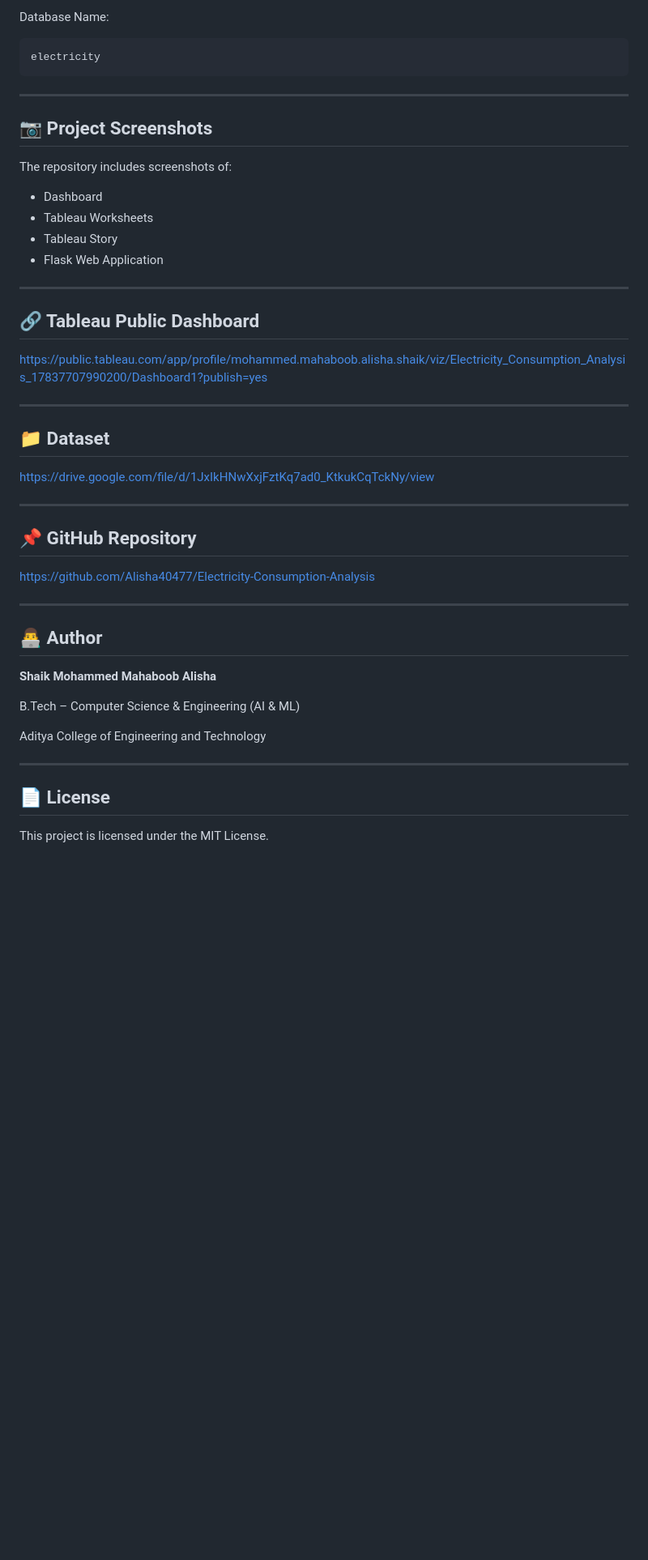
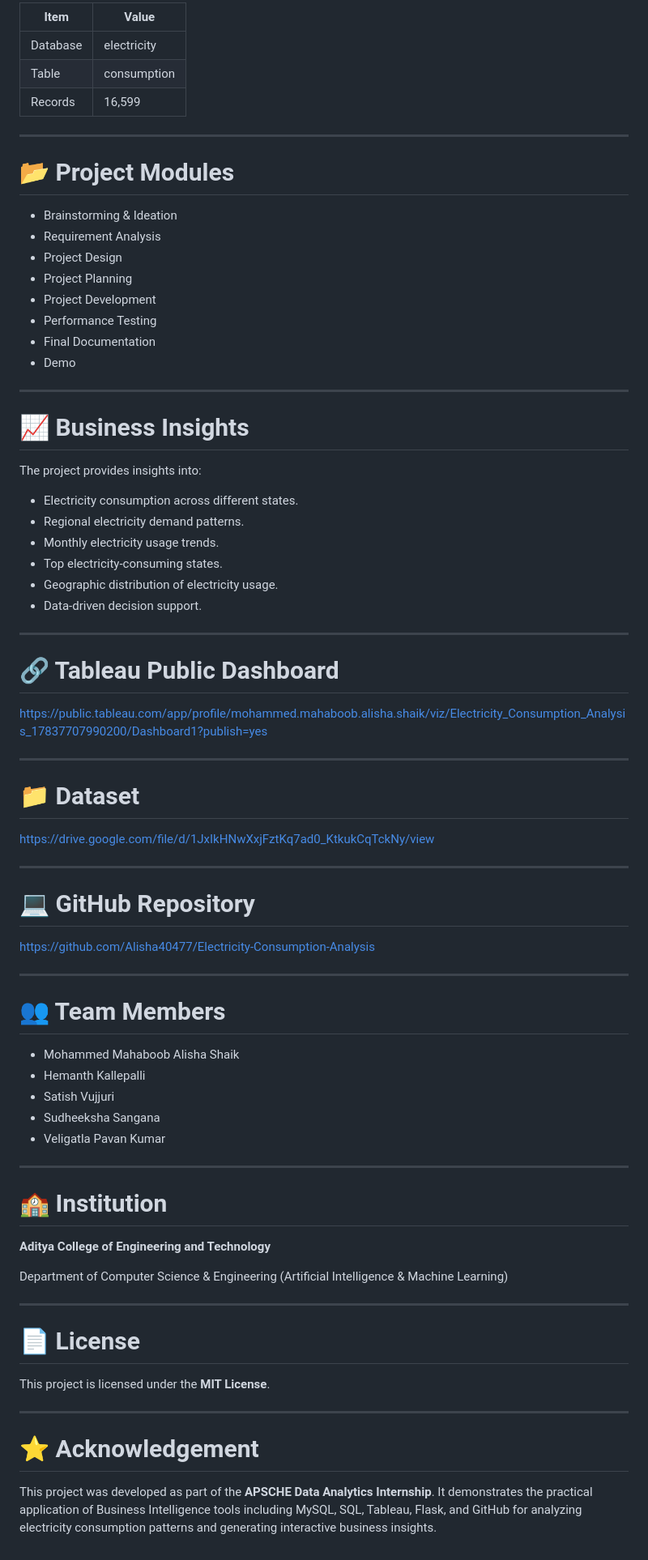
Before and after one commit to Alisha40477/Electricity-Consumption-Analysis, a Markdown page: README.md, the part around one of its changes. Shown at 81% size. Rendered like a GitHub page; blank space fills up the shorter version.

Commit message:
README
Updated project title, overview, objectives, features, and structure in README.md to reflect changes in project scope and content.

````diff
--- a/README.md
+++ b/README.md
@@ -139,51 +159,80 @@ http://127.0.0.1:5000
 
-Database Name:
-
-```
-electricity
-```
+| Item | Value |
+|------|-------|
+| Database | electricity |
+| Table | consumption |
+| Records | 16,599 |
 
 ---
 
-## 📷 Project Screenshots
+# 📂 Project Modules
 
-The repository includes screenshots of:
-
-- Dashboard
-- Tableau Worksheets
-- Tableau Story
-- Flask Web Application
+- Brainstorming & Ideation
+- Requirement Analysis
+- Project Design
+- Project Planning
+- Project Development
+- Performance Testing
+- Final Documentation
+- Demo
 
 ---
 
-## 🔗 Tableau Public Dashboard
+# 📈 Business Insights
+
+The project provides insights into:
+
+- Electricity consumption across different states.
+- Regional electricity demand patterns.
+- Monthly electricity usage trends.
+- Top electricity-consuming states.
+- Geographic distribution of electricity usage.
+- Data-driven decision support.
+
+---
+
+# 🔗 Tableau Public Dashboard
 
 https://public.tableau.com/app/profile/mohammed.mahaboob.alisha.shaik/viz/Electricity_Consumption_Analysis_17837707990200/Dashboard1?publish=yes
 
 ---
 
-## 📁 Dataset
+# 📁 Dataset
 
 https://drive.google.com/file/d/1JxIkHNwXxjFztKq7ad0_KtkukCqTckNy/view
 
 ---
 
-## 📌 GitHub Repository
+# 💻 GitHub Repository
 
 https://github.com/Alisha40477/Electricity-Consumption-Analysis
 
 ---
 
-## 👨‍💻 Author
+# 👥 Team Members
 
-**Shaik Mohammed Mahaboob Alisha**
-
-B.Tech – Computer Science & Engineering (AI & ML)
-
-Aditya College of Engineering and Technology
+- Mohammed Mahaboob Alisha Shaik
+- Hemanth Kallepalli
+- Satish Vujjuri
+- Sudheeksha Sangana
+- Veligatla Pavan Kumar
 
 ---
 
-## 📄 License
+# 🏫 Institution
 
-This project is licensed under the MIT License.
+**Aditya College of Engineering and Technology**
+
+Department of Computer Science & Engineering (Artificial Intelligence & Machine Learning)
+
+---
+
+# 📄 License
+
+This project is licensed under the **MIT License**.
+
+---
+
+# ⭐ Acknowledgement
+
+This project was developed as part of the **APSCHE Data Analytics Internship**. It demonstrates the practical application of Business Intelligence tools including MySQL, SQL, Tableau, Flask, and GitHub for analyzing electricity consumption patterns and generating interactive business insights.
````
Also changed, not shown: other parts of README.md (+91 -71 lines).
